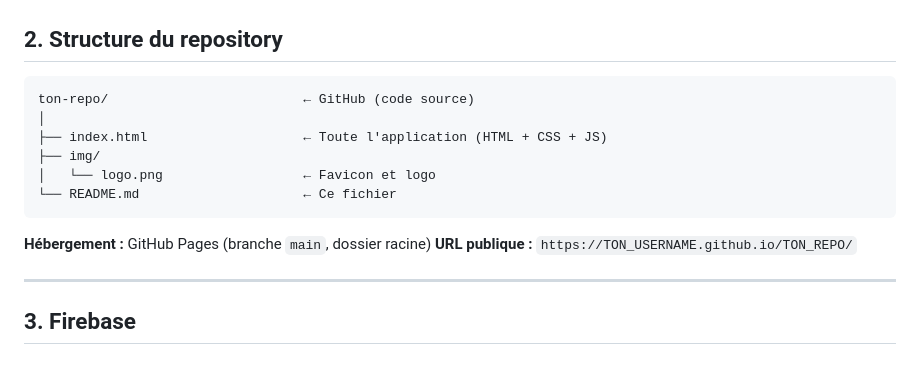
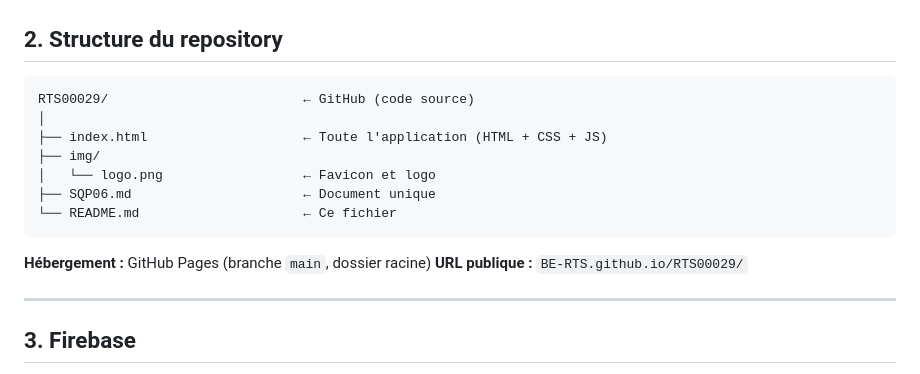
Before and after one commit to BE-RTS/RTS0029, a Markdown page: README.md, the part around the change. GitHub-like rendering.

Commit message:
Modify repository structure and update URL
Update repository structure and public URL in README.

````diff
--- a/README.md
+++ b/README.md
@@ -55,16 +55,17 @@ les **Security Rules Firestore**, pas par un serveur intermédiaire.
 ## 2. Structure du repository
 
 ```
-ton-repo/                         ← GitHub (code source)
+RTS00029/                         ← GitHub (code source)
 │
 ├── index.html                    ← Toute l'application (HTML + CSS + JS)
 ├── img/
 │   └── logo.png                  ← Favicon et logo
+├── SQP06.md                      ← Document unique
 └── README.md                     ← Ce fichier
 ```
 
 **Hébergement :** GitHub Pages (branche `main`, dossier racine)
-**URL publique :** `https://TON_USERNAME.github.io/TON_REPO/`
+**URL publique :** `BE-RTS.github.io/RTS00029/`
 
 ---
 
````
